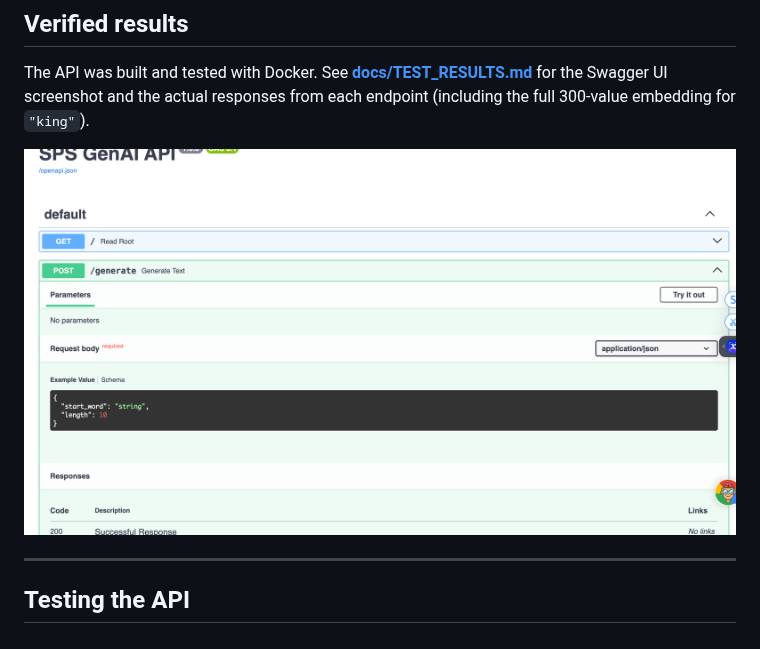
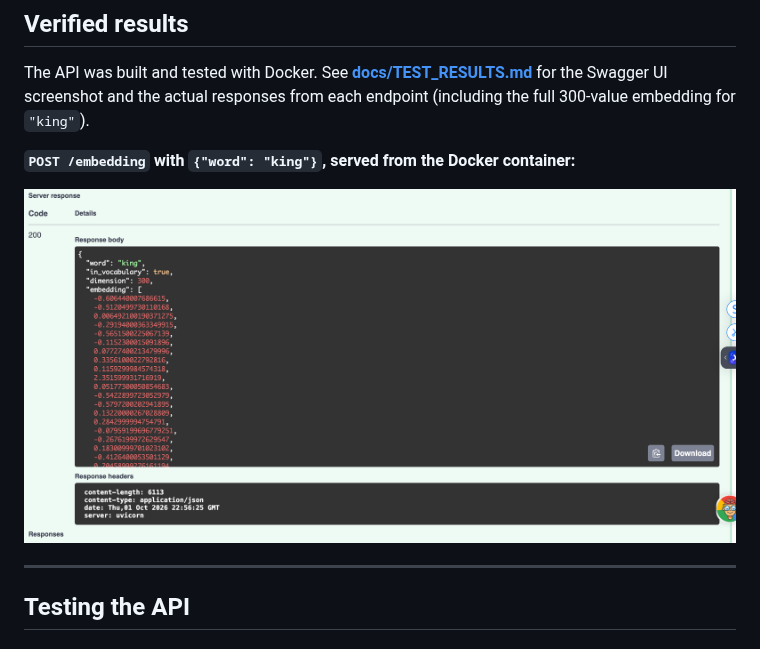
Before and after one commit to aqibrahim/sps_genai, a Markdown page: README.md, the part around the change. Drawn GitHub-style; pictures changed too: docs/screenshots/embedding_response.png (added).

Commit message:
Add Swagger screenshots of /generate and /embedding requests and responses

```diff
--- a/README.md
+++ b/README.md
@@ -35,7 +35,9 @@ The container listens on port 80 internally; `-p 8000:80` maps it to port 8000 o
 
 The API was built and tested with Docker. See **[docs/TEST_RESULTS.md](docs/TEST_RESULTS.md)** for the Swagger UI screenshot and the actual responses from each endpoint (including the full 300-value embedding for `"king"`).
 
-![Swagger UI served by the Docker container](docs/screenshots/swagger_ui_docker.png)
+**`POST /embedding` with `{"word": "king"}`, served from the Docker container:**
+
+![POST /embedding response](docs/screenshots/embedding_response.png)
 
 ---
 
```
Also changed, not shown: docs/TEST_RESULTS.md (+27 -5 lines), docs/screenshots/embedding_request.png (added), docs/screenshots/generate_request.png (added), docs/screenshots/generate_response.png (added).
